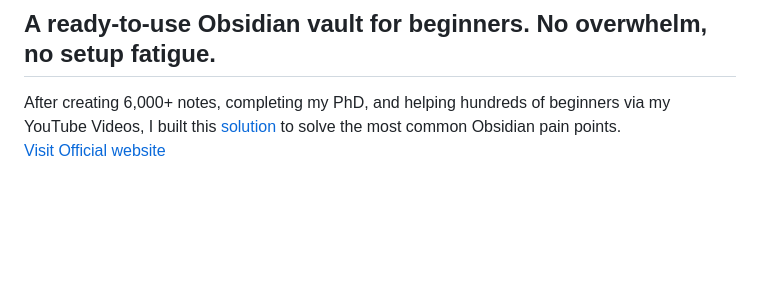
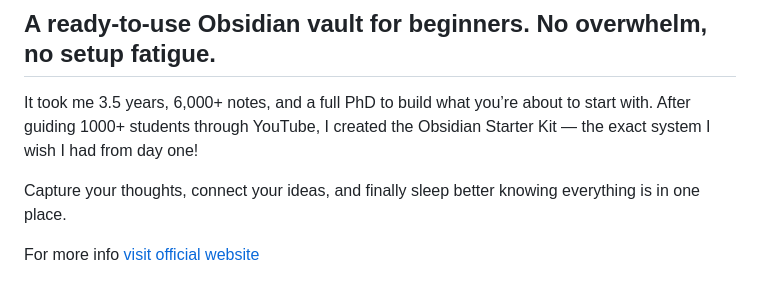
Before and after one commit to shuvangkardas/obsidian-starter-kit, a Markdown page: README.md, the part around the change. GitHub-like rendering; blank space fills up the shorter version.

Commit message:
Readme updated, image updated

```diff
--- a/README.md
+++ b/README.md
@@ -1,8 +1,12 @@
 
 ## **A ready-to-use Obsidian vault for beginners. No overwhelm, no setup fatigue.**
 
-After creating 6,000+ notes, completing my PhD, and helping hundreds of beginners via my YouTube Videos, I built this [solution](https://shuvangkardas.com/obsidian-starter-kit/) to solve the  most common Obsidian pain points.
-[Visit Official website](https://shuvangkardas.com/obsidian-starter-kit/)
+It took me 3.5 years, 6,000+ notes, and a full PhD to build what you’re about to start with.
+After guiding 1000+ students through YouTube, I created the Obsidian Starter Kit — the exact system I wish I had from day one!
+
+Capture your thoughts, connect your ideas, and finally sleep better knowing everything is in one place.
+
+For more info [visit official website](https://shuvangkardas.com/obsidian-starter-kit/)
 
 ![obsidian-starter-kit-free](./docs/assets/images/Free-Obsidian-Starter-Kit-by-Shuvangkar-Das(2).png)
 
```
